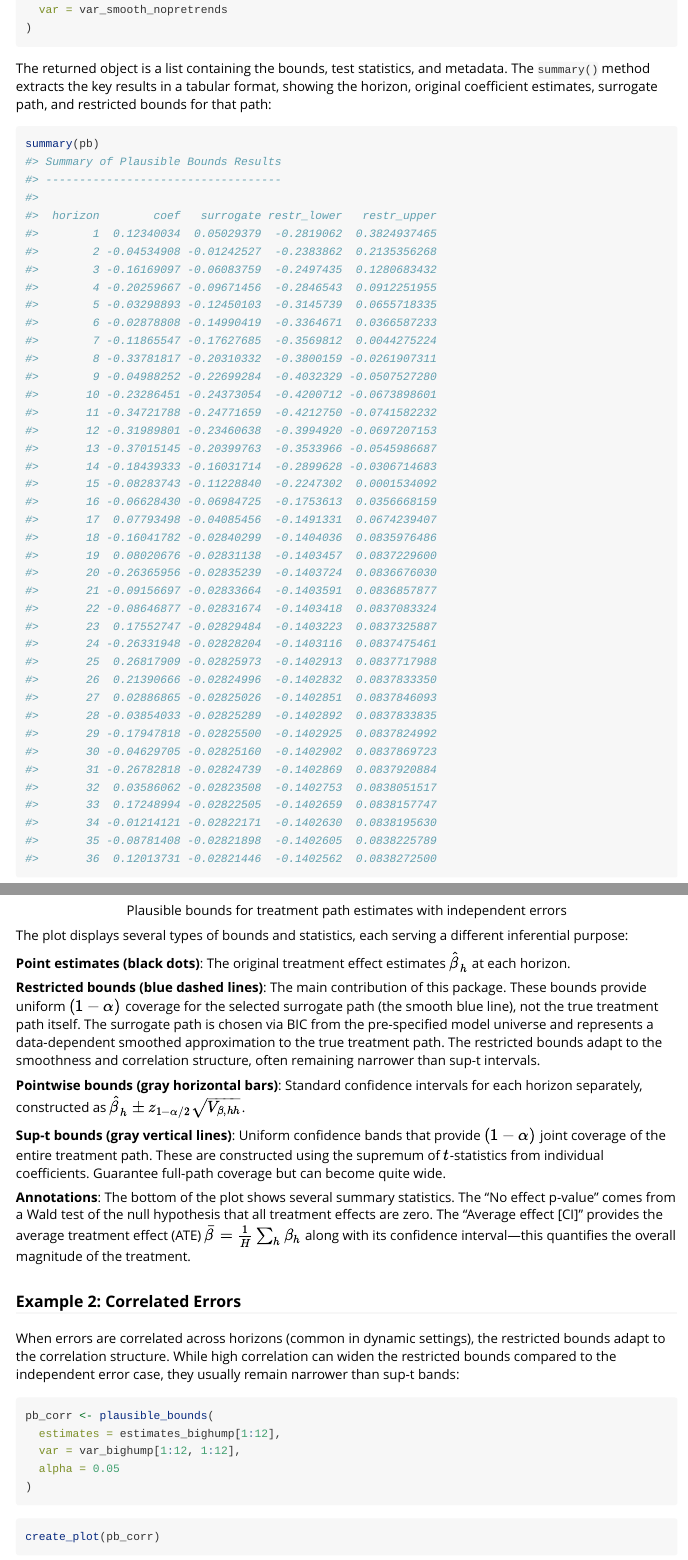
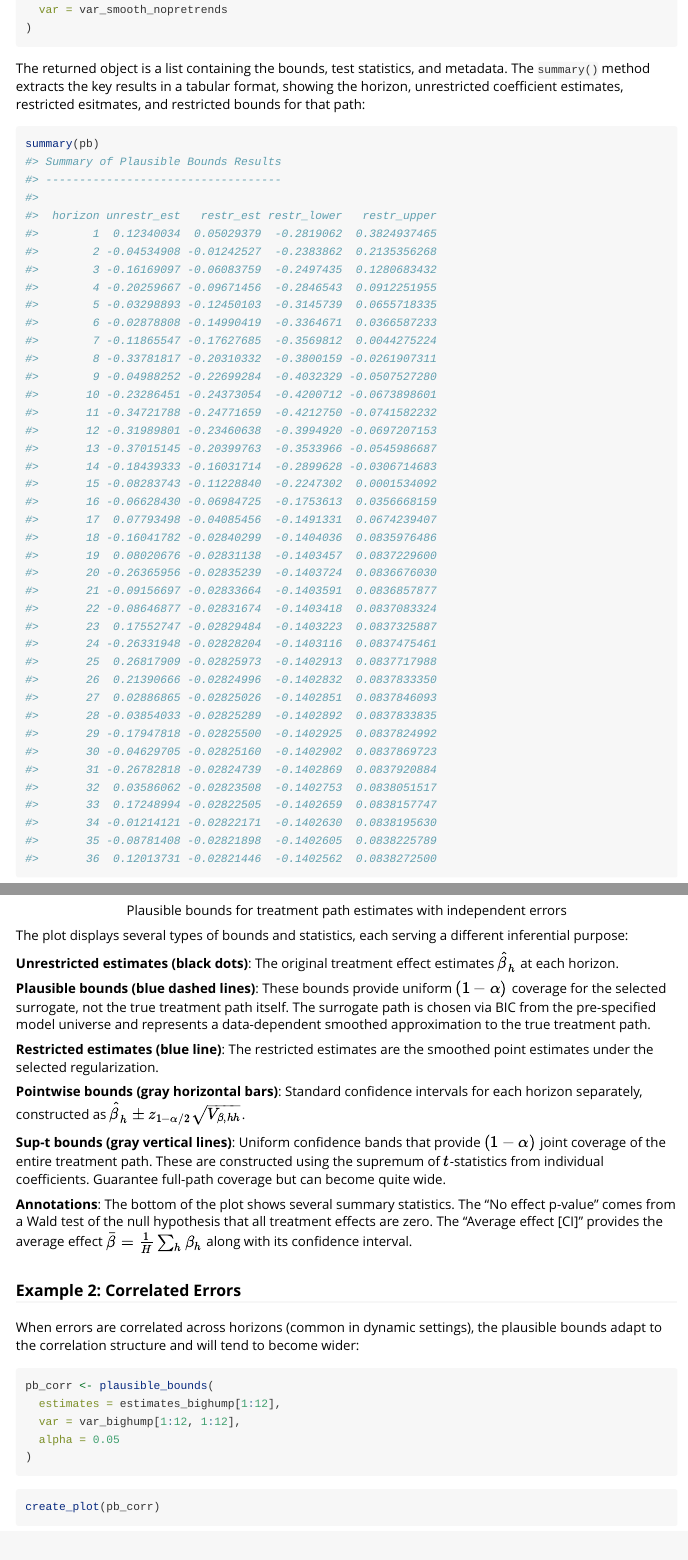
Before and after one commit to SimonFreyaldenhoven/plausibounds, an R Markdown document (vignettes/documentation.Rmd): the page in a window 1100 px wide, from 2140 px down, and a second part further down, joined at a grey line. Rendered offline with R 4.5, knitr and Pandoc, with nearby package versions.

Commit message:
#9 fixes description

````diff
--- a/vignettes/documentation.Rmd
+++ b/vignettes/documentation.Rmd
@@ -90,7 +90,7 @@ pb <- plausible_bounds(
 )
 ```
 
-The returned object is a list containing the bounds, test statistics, and metadata. The `summary()` method extracts the key results in a tabular format, showing the horizon, original coefficient estimates, surrogate path, and restricted bounds for that path:
+The returned object is a list containing the bounds, test statistics, and metadata. The `summary()` method extracts the key results in a tabular format, showing the horizon, unrestricted coefficient estimates, restricted esitmates, and restricted bounds for that path:
 
 
 ``` r
@@ -98,7 +98,7 @@ summary(pb)
 #> Summary of Plausible Bounds Results
 #> -----------------------------------
 #>
-#>  horizon        coef   surrogate restr_lower   restr_upper
+#>  horizon unrestr_est   restr_est restr_lower   restr_upper
 #>        1  0.12340034  0.05029379  -0.2819062  0.3824937465
 #>        2 -0.04534908 -0.01242527  -0.2383862  0.2135356268
 #>        3 -0.16169097 -0.06083759  -0.2497435  0.1280683432
@@ -210,19 +210,21 @@ create_plot(pb)
 
 The plot displays several types of bounds and statistics, each serving a different inferential purpose:
 
-**Point estimates (black dots)**: The original treatment effect estimates $\hat{\beta}_h$ at each horizon.
+**Unrestricted estimates (black dots)**: The original treatment effect estimates $\hat{\beta}_h$ at each horizon.
 
-**Restricted bounds (blue dashed lines)**: The main contribution of this package. These bounds provide uniform $(1-\alpha)$ coverage for the selected surrogate path (the smooth blue line), not the true treatment path itself. The surrogate path is chosen via BIC from the pre-specified model universe and represents a data-dependent smoothed approximation to the true treatment path. The restricted bounds adapt to the smoothness and correlation structure, often remaining narrower than sup-t intervals.
+**Plausible bounds (blue dashed lines)**: These bounds provide uniform $(1-\alpha)$ coverage for the selected surrogate, not the true treatment path itself. The surrogate path is chosen via BIC from the pre-specified model universe and represents a data-dependent smoothed approximation to the true treatment path.
+
+**Restricted estimates (blue line)**: The restricted estimates are the smoothed point estimates under the selected regularization.
 
 **Pointwise bounds (gray horizontal bars)**: Standard confidence intervals for each horizon separately, constructed as $\hat{\beta}_h \pm z_{1-\alpha/2} \sqrt{V_{\beta,hh}}$.
 
 **Sup-t bounds (gray vertical lines)**: Uniform confidence bands that provide $(1-\alpha)$ joint coverage of the entire treatment path. These are constructed using the supremum of $t$-statistics from individual coefficients. Guarantee full-path coverage but can become quite wide.
 
-**Annotations**: The bottom of the plot shows several summary statistics. The "No effect p-value" comes from a Wald test of the null hypothesis that all treatment effects are zero. The "Average effect [CI]" provides the average treatment effect (ATE) $\bar{\beta} = \frac{1}{H}\sum_h \beta_h$ along with its confidence interval—this quantifies the overall magnitude of the treatment.
+**Annotations**: The bottom of the plot shows several summary statistics. The "No effect p-value" comes from a Wald test of the null hypothesis that all treatment effects are zero. The "Average effect [CI]" provides the average effect $\bar{\beta} = \frac{1}{H}\sum_h \beta_h$ along with its confidence interval.
 
 ### Example 2: Correlated Errors
 
-When errors are correlated across horizons (common in dynamic settings), the restricted bounds adapt to the correlation structure. While high correlation can widen the restricted bounds compared to the independent error case, they usually remain narrower than sup-t bands:
+When errors are correlated across horizons (common in dynamic settings), the plausible bounds adapt to the correlation structure and will tend to become wider:
 
 
 ``` r
````
Also changed, not shown: README.md, vignettes/documentation.Rmd (16 more changed lines).
